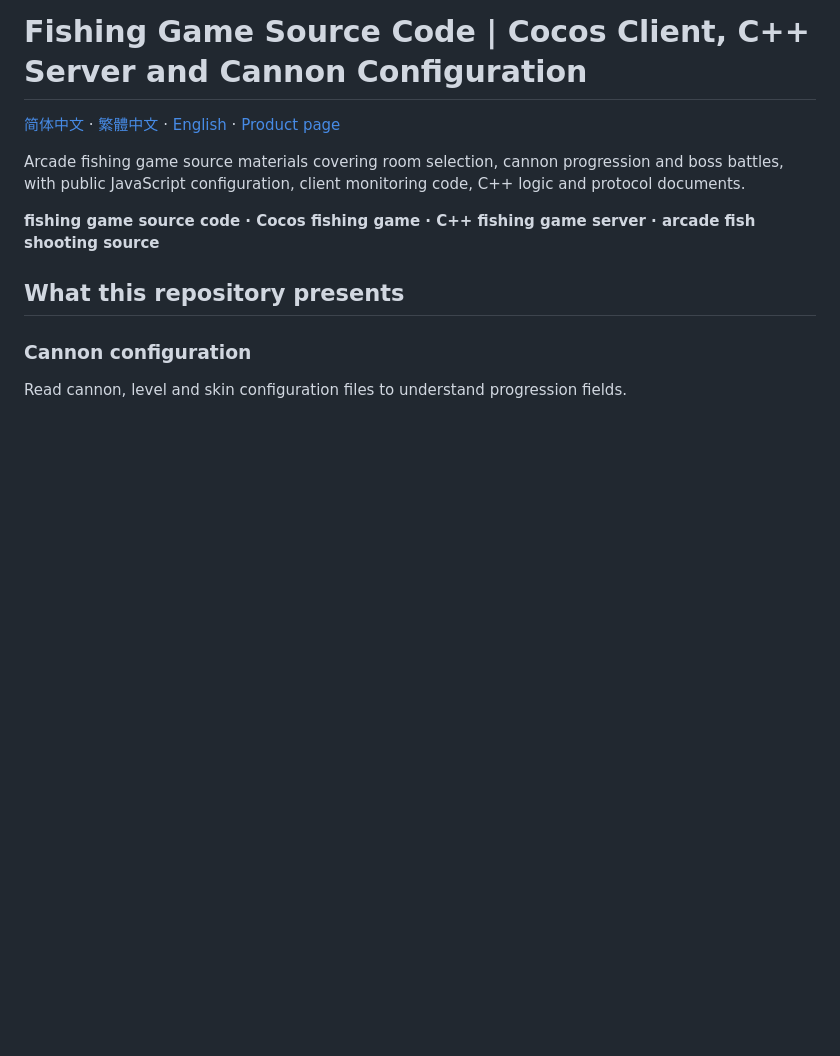
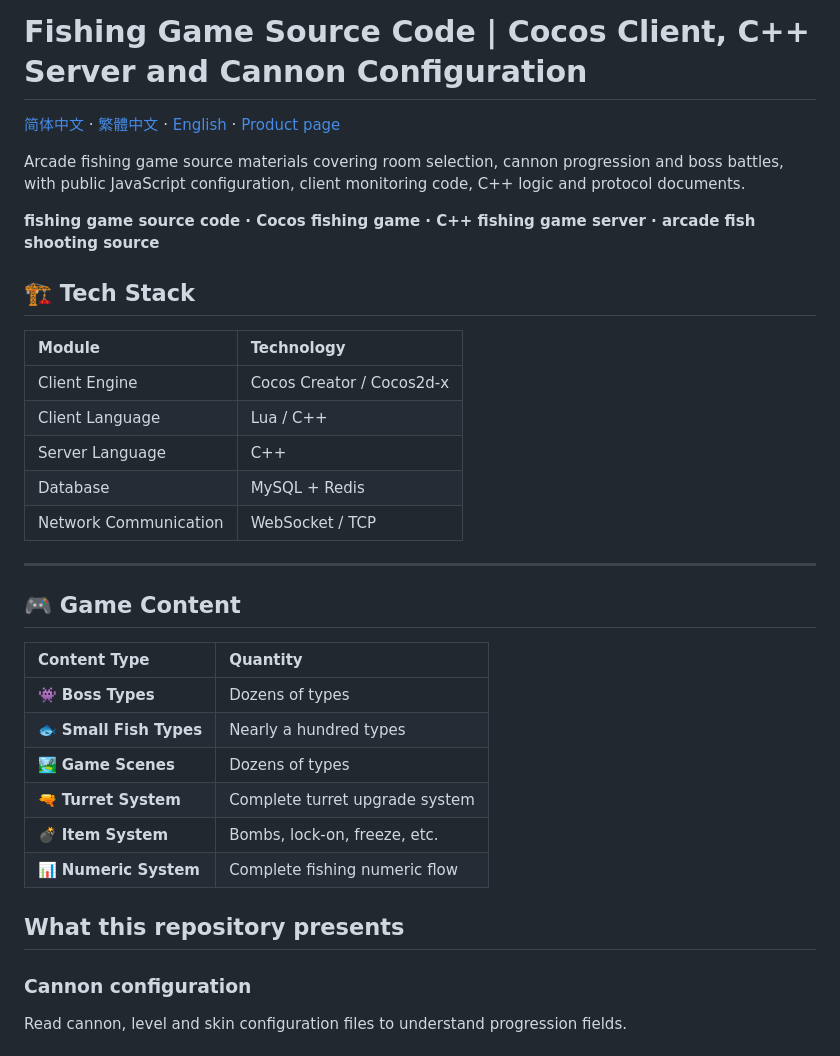
Before and after one commit to niubideren111/Fishing-Game-Source-Code, a Markdown page: README.en.md, the part around the change. Drawn GitHub-style; blank space fills up the shorter version.

```diff
--- a/README.en.md
+++ b/README.en.md
@@ -5,6 +5,29 @@
 Arcade fishing game source materials covering room selection, cannon progression and boss battles, with public JavaScript configuration, client monitoring code, C++ logic and protocol documents.
 
 **fishing game source code · Cocos fishing game · C++ fishing game server · arcade fish shooting source**
+
+## 🏗️ Tech Stack
+
+| Module | Technology |
+|:---|:---|
+| Client Engine | Cocos Creator / Cocos2d-x |
+| Client Language | Lua / C++ |
+| Server Language | C++ |
+| Database | MySQL + Redis |
+| Network Communication | WebSocket / TCP |
+
+---
+
+## 🎮 Game Content
+
+| Content Type | Quantity |
+|:---|:---|
+| 👾 **Boss Types** | Dozens of types |
+| 🐟 **Small Fish Types** | Nearly a hundred types |
+| 🏞️ **Game Scenes** | Dozens of types |
+| 🔫 **Turret System** | Complete turret upgrade system |
+| 💣 **Item System** | Bombs, lock-on, freeze, etc. |
+| 📊 **Numeric System** | Complete fishing numeric flow |
 
 ## What this repository presents
 
```
